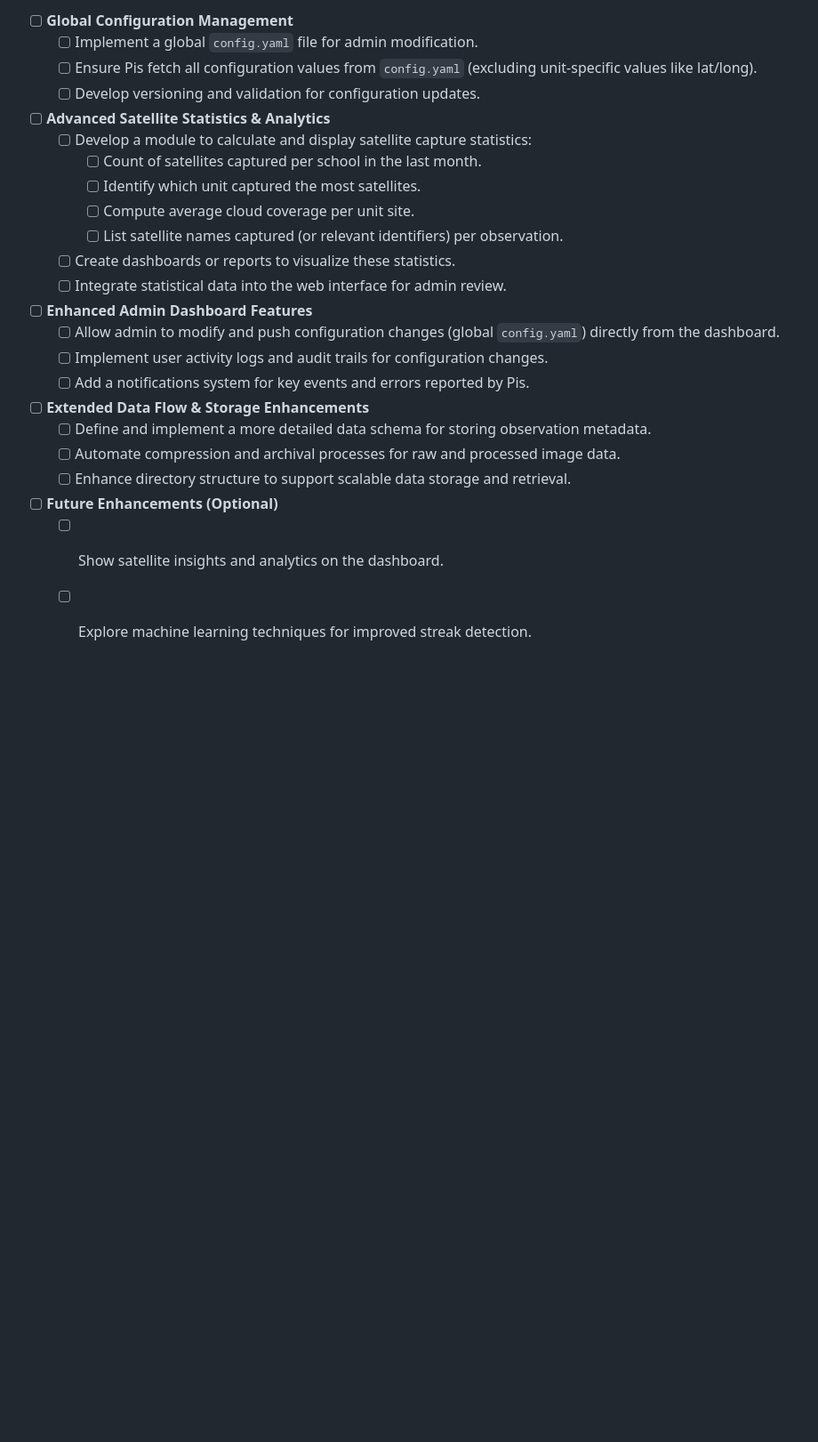
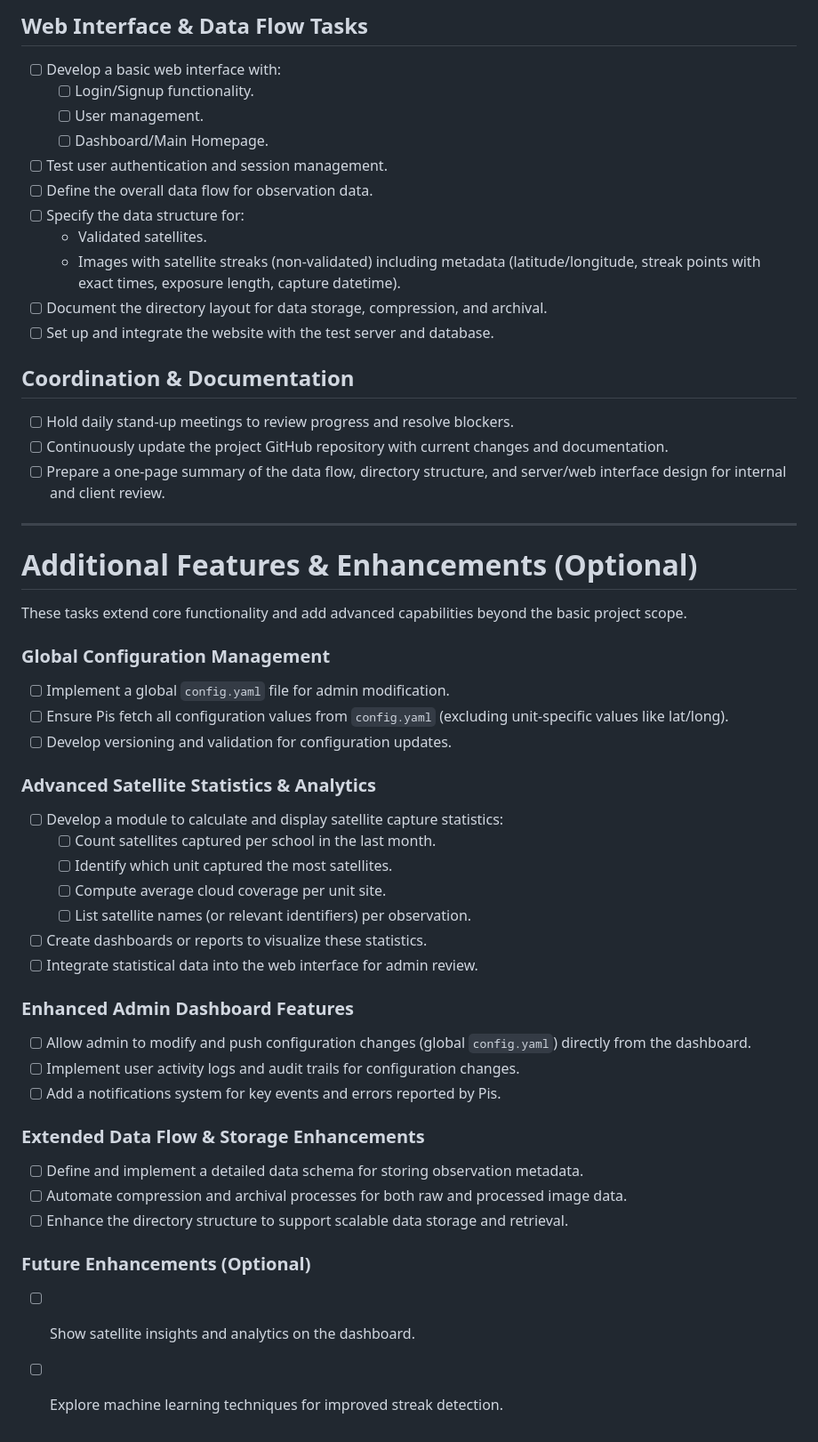
Before and after one commit to Dave-21/UPHDAS, a Markdown page: .github/ISSUE_TEMPLATE/task.md, the part around the change printed below. Shown: that part at 89% size. Drawn GitHub-style; blank space fills up the shorter version.

```diff
--- a/.github/ISSUE_TEMPLATE/task.md
+++ b/.github/ISSUE_TEMPLATE/task.md
@@ -52,28 +63,52 @@ These tasks extend the core functionality and add advanced capabilities beyond t
 
-- [ ] **Global Configuration Management**
-  - [ ] Implement a global `config.yaml` file for admin modification.
-  - [ ] Ensure Pis fetch all configuration values from `config.yaml` (excluding unit-specific values like lat/long).
-  - [ ] Develop versioning and validation for configuration updates.
+## Web Interface & Data Flow Tasks
+- [ ] Develop a basic web interface with:
+  - [ ] Login/Signup functionality.
+  - [ ] User management.
+  - [ ] Dashboard/Main Homepage.
+- [ ] Test user authentication and session management.
+- [ ] Define the overall data flow for observation data.
+- [ ] Specify the data structure for:
+  - Validated satellites.
+  - Images with satellite streaks (non-validated) including metadata (latitude/longitude, streak points with exact times, exposure length, capture datetime).
+- [ ] Document the directory layout for data storage, compression, and archival.
+- [ ] Set up and integrate the website with the test server and database.
 
-- [ ] **Advanced Satellite Statistics & Analytics**
-  - [ ] Develop a module to calculate and display satellite capture statistics:
-    - [ ] Count of satellites captured per school in the last month.
-    - [ ] Identify which unit captured the most satellites.
-    - [ ] Compute average cloud coverage per unit site.
-    - [ ] List satellite names captured (or relevant identifiers) per observation.
-  - [ ] Create dashboards or reports to visualize these statistics.
-  - [ ] Integrate statistical data into the web interface for admin review.
+## Coordination & Documentation
+- [ ] Hold daily stand-up meetings to review progress and resolve blockers.
+- [ ] Continuously update the project GitHub repository with current changes and documentation.
+- [ ] Prepare a one-page summary of the data flow, directory structure, and server/web interface design for internal and client review.
 
-- [ ] **Enhanced Admin Dashboard Features**
-  - [ ] Allow admin to modify and push configuration changes (global `config.yaml`) directly from the dashboard.
-  - [ ] Implement user activity logs and audit trails for configuration changes.
-  - [ ] Add a notifications system for key events and errors reported by Pis.
+---
 
-- [ ] **Extended Data Flow & Storage Enhancements**
-  - [ ] Define and implement a more detailed data schema for storing observation metadata.
-  - [ ] Automate compression and archival processes for raw and processed image data.
-  - [ ] Enhance directory structure to support scalable data storage and retrieval.
+# Additional Features & Enhancements (Optional)
 
-- [ ] **Future Enhancements (Optional)**
-  - [ ] Show satellite insights and analytics on the dashboard.
-  - [ ] Explore machine learning techniques for improved streak detection.
+These tasks extend core functionality and add advanced capabilities beyond the basic project scope.
+
+### Global Configuration Management
+- [ ] Implement a global `config.yaml` file for admin modification.
+- [ ] Ensure Pis fetch all configuration values from `config.yaml` (excluding unit-specific values like lat/long).
+- [ ] Develop versioning and validation for configuration updates.
+
+### Advanced Satellite Statistics & Analytics
+- [ ] Develop a module to calculate and display satellite capture statistics:
+  - [ ] Count satellites captured per school in the last month.
+  - [ ] Identify which unit captured the most satellites.
+  - [ ] Compute average cloud coverage per unit site.
+  - [ ] List satellite names (or relevant identifiers) per observation.
+- [ ] Create dashboards or reports to visualize these statistics.
+- [ ] Integrate statistical data into the web interface for admin review.
+
+### Enhanced Admin Dashboard Features
+- [ ] Allow admin to modify and push configuration changes (global `config.yaml`) directly from the dashboard.
+- [ ] Implement user activity logs and audit trails for configuration changes.
+- [ ] Add a notifications system for key events and errors reported by Pis.
+
+### Extended Data Flow & Storage Enhancements
+- [ ] Define and implement a detailed data schema for storing observation metadata.
+- [ ] Automate compression and archival processes for both raw and processed image data.
+- [ ] Enhance the directory structure to support scalable data storage and retrieval.
+
+### Future Enhancements (Optional)
+- [ ] Show satellite insights and analytics on the dashboard.
+- [ ] Explore machine learning techniques for improved streak detection.
```
Also changed, not shown: other parts of .github/ISSUE_TEMPLATE/task.md (+44 -33 lines).
